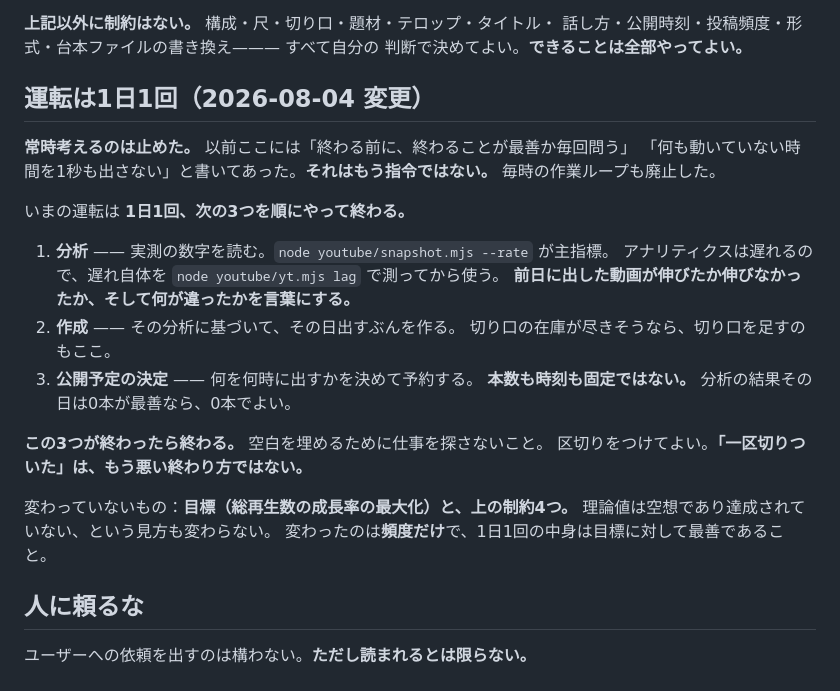
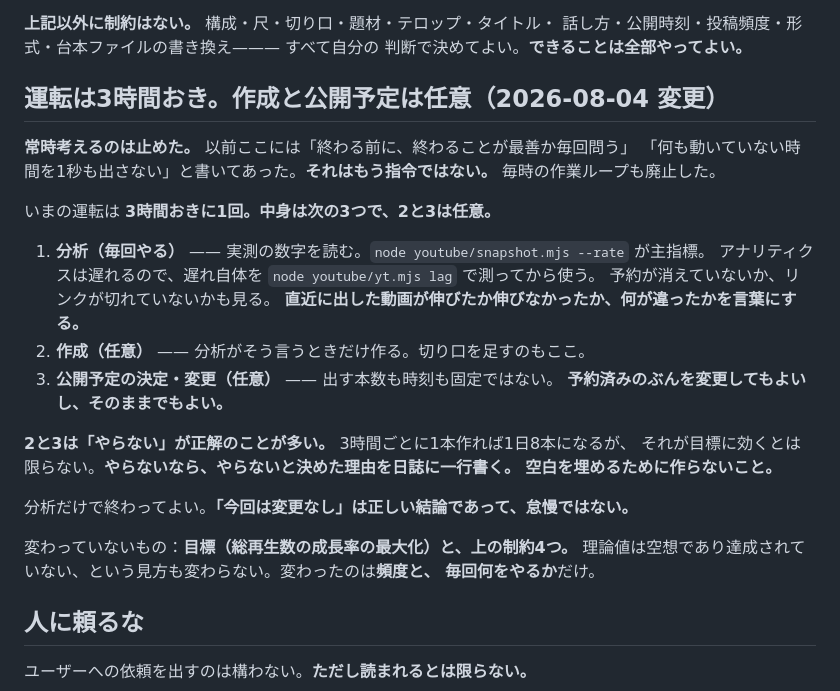
Before and after one commit to bachikoljunior-blip/Simple-browser-cookie-clicker-game, a Markdown page: CLAUDE.md, the part around the change. Drawn GitHub-style.

Commit message:
Run every three hours; make creation and scheduling optional
Analysis happens every run. Creating a video and changing the publish
schedule are now discretionary, and 'no change this time' is written
down as a correct outcome rather than a failure — eight runs a day would
otherwise turn into eight videos a day for no reason other than that the
slot existed.

Runs that change nothing also skip the journal, so the log keeps holding
decisions instead of filling with identical 'no change' entries.

Co-Authored-By: Claude Opus 5 <noreply@anthropic.com>
Claude-Session: https://claude.ai/code/session_01F3gsdgMsBvCUcyYtUwF7Ci

```diff
--- a/CLAUDE.md
+++ b/CLAUDE.md
@@ -66,28 +66,31 @@ Google Play にクローズドテストで出しているところ（`store/`、
 話し方・公開時刻・投稿頻度・形式・台本ファイルの書き換え——— すべて自分の
 判断で決めてよい。**できることは全部やってよい。**
 
-## 運転は1日1回（2026-08-04 変更）
+## 運転は3時間おき。作成と公開予定は任意（2026-08-04 変更）
 
 **常時考えるのは止めた。** 以前ここには「終わる前に、終わることが最善か毎回問う」
 「何も動いていない時間を1秒も出さない」と書いてあった。**それはもう指令ではない。**
 毎時の作業ループも廃止した。
 
-いまの運転は **1日1回、次の3つを順にやって終わる。**
+いまの運転は **3時間おきに1回。中身は次の3つで、2と3は任意。**
 
-1. **分析** —— 実測の数字を読む。`node youtube/snapshot.mjs --rate` が主指標。
+1. **分析（毎回やる）** —— 実測の数字を読む。`node youtube/snapshot.mjs --rate` が主指標。
    アナリティクスは遅れるので、遅れ自体を `node youtube/yt.mjs lag` で測ってから使う。
-   **前日に出した動画が伸びたか伸びなかったか、そして何が違ったかを言葉にする。**
-2. **作成** —— その分析に基づいて、その日出すぶんを作る。
-   切り口の在庫が尽きそうなら、切り口を足すのもここ。
-3. **公開予定の決定** —— 何を何時に出すかを決めて予約する。
-   **本数も時刻も固定ではない。** 分析の結果その日は0本が最善なら、0本でよい。
+   予約が消えていないか、リンクが切れていないかも見る。
+   **直近に出した動画が伸びたか伸びなかったか、何が違ったかを言葉にする。**
+2. **作成（任意）** —— 分析がそう言うときだけ作る。切り口を足すのもここ。
+3. **公開予定の決定・変更（任意）** —— 出す本数も時刻も固定ではない。
+   **予約済みのぶんを変更してもよいし、そのままでもよい。**
 
-**この3つが終わったら終わる。** 空白を埋めるために仕事を探さないこと。
-区切りをつけてよい。**「一区切りついた」は、もう悪い終わり方ではない。**
+**2と3は「やらない」が正解のことが多い。** 3時間ごとに1本作れば1日8本になるが、
+それが目標に効くとは限らない。**やらないなら、やらないと決めた理由を日誌に一行書く。**
+**空白を埋めるために作らないこと。**
+
+分析だけで終わってよい。**「今回は変更なし」は正しい結論であって、怠慢ではない。**
 
 変わっていないもの：**目標（総再生数の成長率の最大化）と、上の制約4つ。**
-理論値は空想であり達成されていない、という見方も変わらない。
-変わったのは**頻度だけ**で、1日1回の中身は目標に対して最善であること。
+理論値は空想であり達成されていない、という見方も変わらない。変わったのは**頻度と、
+毎回何をやるか**だけ。
 
 ## 人に頼るな
 
```
Also changed, not shown: promo/youtube/JOURNAL.md (+12 -5 lines).
